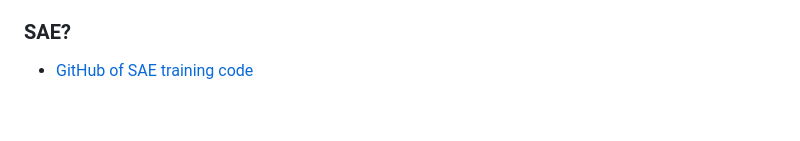
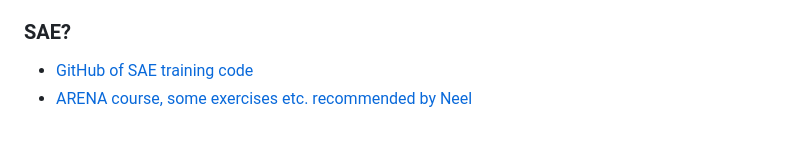
Before and after one commit to JaQtae/MechInterp-L2V, a Markdown page: README.md, the part around the change. Drawn GitHub-style.

```diff
--- a/README.md
+++ b/README.md
@@ -52,3 +52,4 @@ The checklist indicates if I have read (and appropriately understood) the subjec
 
 ### SAE?
 - [GitHub of SAE training code](https://github.com/ai-safety-foundation/sparse_autoencoder)
+- [ARENA course, some exercises etc. recommended by Neel](https://arena-chapter0-fundamentals.streamlit.app/)
```
